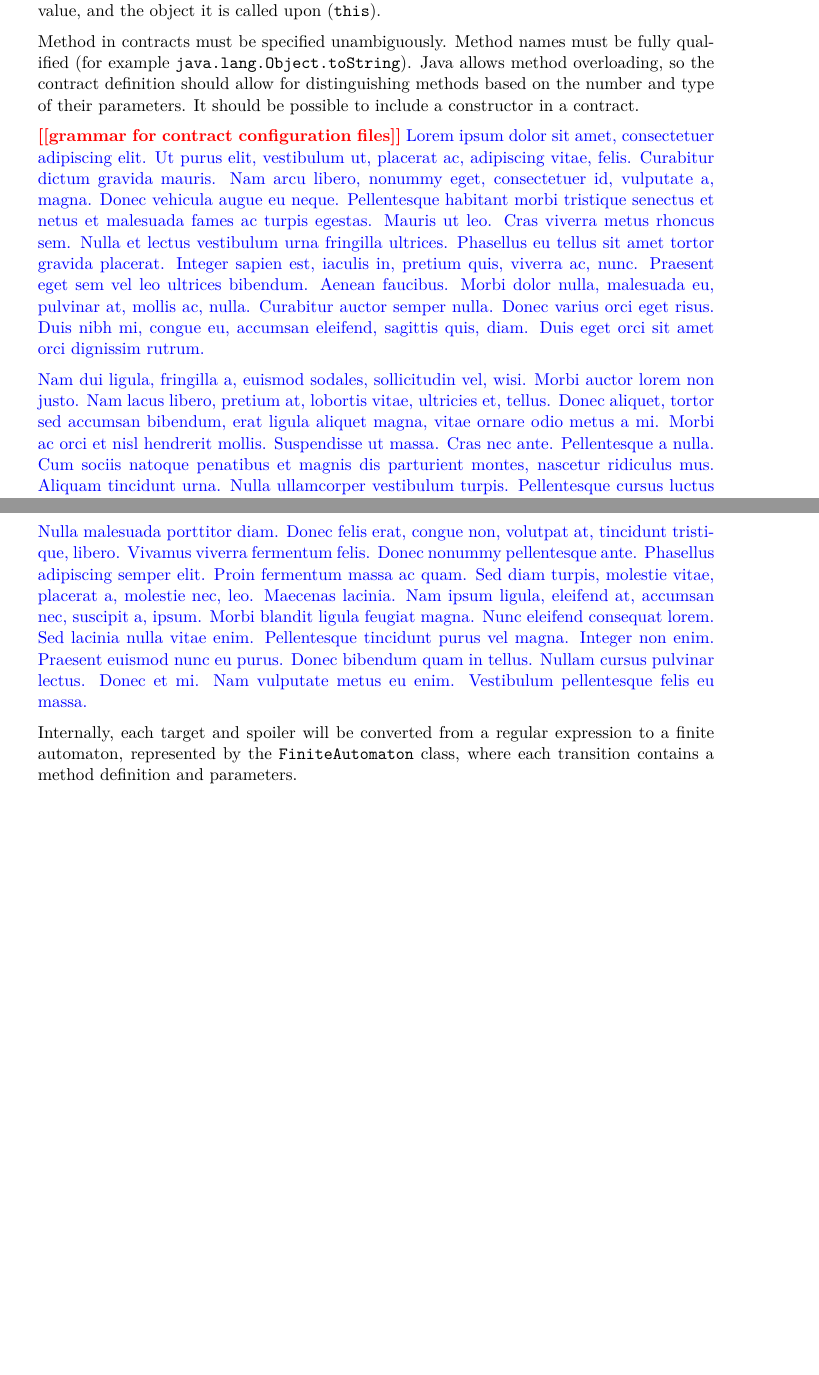
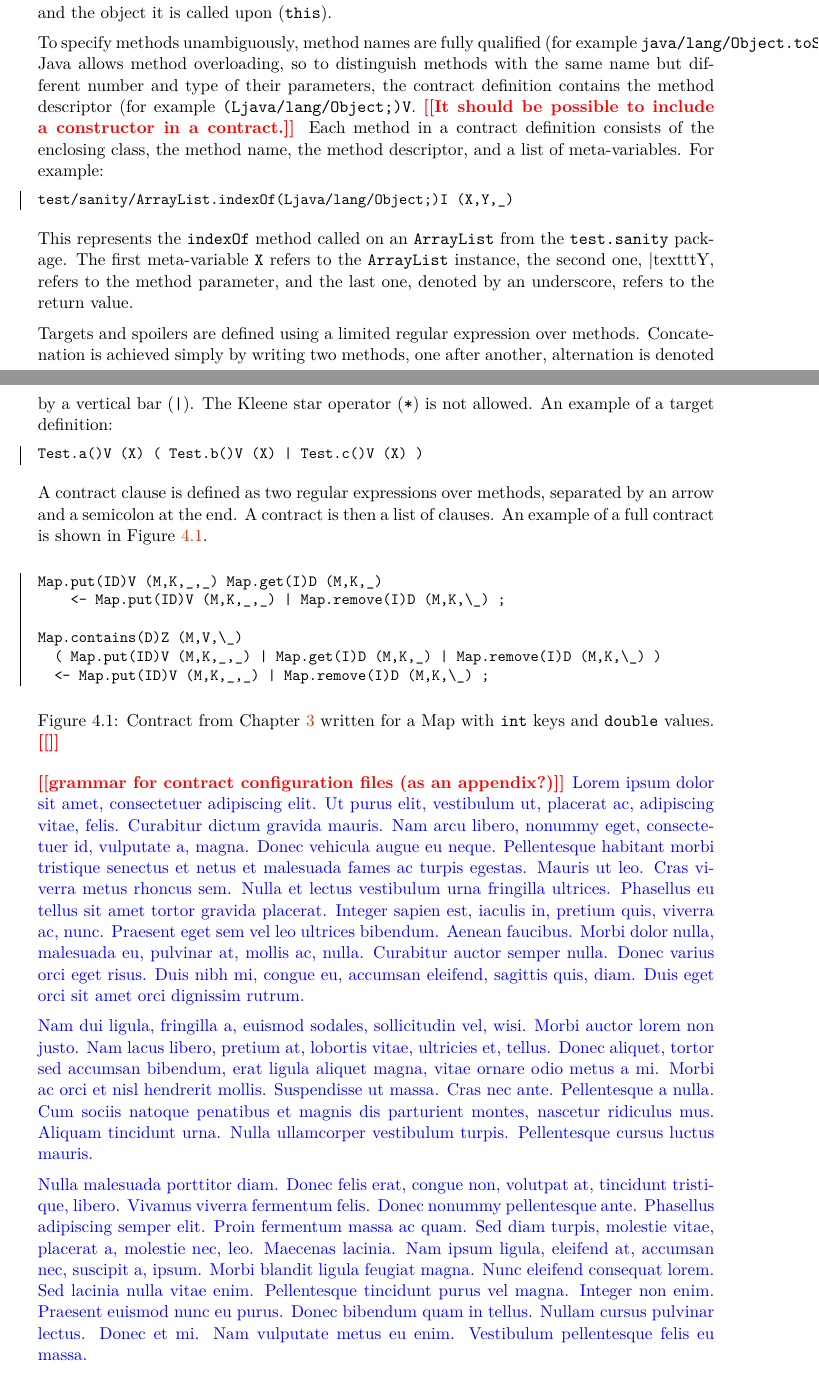
Before and after one commit to janzarsky/dip, a LaTeX thesis (xzarsk03-contracts-for-concurrency.tex, which reads xzarsk03-contracts-for-concurrency-01-chapters.tex): two parts of pages 29 and 30 of 41 before the commit and two parts of pages 29 and 30 of 42 after it, joined at a grey line, cut so that both start at the same text, the shorter picture padded with empty space. Compiled offline with pdfLaTeX.

Commit message:
Contract representation

```diff
--- a/xzarsk03-contracts-for-concurrency-01-chapters.tex
+++ b/xzarsk03-contracts-for-concurrency-01-chapters.tex
@@ -1081,19 +1083,57 @@ definition will contain target spoiler pairs. Each target and spoiler will be
-represented by a regular expression over methods. Each method will be
-parametrized, including arguments, return value, and the object it is called
-upon (\texttt{this}).
+definition contains pairs of targets and spoilers. Each target and spoiler is
+represented by a regular expression over methods. Each method is parametrized,
+including arguments, return value, and the object it is called upon
+(\texttt{this}).
 
-Method in contracts must be specified unambiguously. Method names must be fully
-qualified (for example \texttt{java.lang.Object.toString}). Java allows method
-overloading, so the contract definition should allow for distinguishing methods
-based on the number and type of their parameters. It should be possible to
-include a constructor in a contract.
+To specify methods unambiguously, method names are fully qualified (for example
+\texttt{java/lang/Object.toString}). Java allows method overloading, so to
+distinguish methods with the same name but different number and type of their
+parameters, the contract definition contains the method descriptor (for example
+\texttt{(Ljava/lang/Object;)V}. \todo{It should be possible to include a
+constructor in a contract.} Each method in a contract definition consists of the
+enclosing class, the method name, the method descriptor, and a list of
+meta-variables. For example:
 
-\todo{grammar for contract configuration files}
+\begin{lstlisting}
+test/sanity/ArrayList.indexOf(Ljava/lang/Object;)I (X,Y,_)
+\end{lstlisting}
+
+This represents the \texttt{indexOf} method called on an \texttt{ArrayList} from
+the \texttt{test.sanity} package. The first meta-variable \texttt{X} refers to
+the \texttt{ArrayList} instance, the second one, |texttt{Y}, refers to the
+method parameter, and the last one, denoted by an underscore, refers to the
+return value.
+
+Targets and spoilers are defined using a limited regular expression over
+methods. Concatenation is achieved simply by writing two methods, one after
+another, alternation is denoted by a vertical bar (\texttt{|}). The Kleene star
+operator (\texttt{*}) is not allowed. An example of a target definition:
+
+\begin{lstlisting}
+Test.a()V (X) ( Test.b()V (X) | Test.c()V (X) )
+\end{lstlisting}
+
+A contract clause is defined as two regular expressions over methods, separated
+by an arrow and a semicolon at the end. A contract is then a list of clauses. An
+example of a full contract is shown in Figure \ref{contract}.
+
+\begin{figure}[hbt]
+    \label{contract}
+    \begin{lstlisting}
+Map.put(ID)V (M,K,_,_) Map.get(I)D (M,K,_)
+    <- Map.put(ID)V (M,K,_,_) | Map.remove(I)D (M,K,\_) ;
+
+Map.contains(D)Z (M,V,\_)
+  ( Map.put(ID)V (M,K,_,_) | Map.get(I)D (M,K,_) | Map.remove(I)D (M,K,\_) )
+  <- Map.put(ID)V (M,K,_,_) | Map.remove(I)D (M,K,\_) ;
+\end{lstlisting}
+    \caption{Contract from Chapter \ref{chThree} written for a Map with
+    \texttt{int} keys and \texttt{double} values. \todo{}}
+\end{figure}
+
+
+\todo{grammar for contract configuration files (as an appendix?)}
 {\color{blue}\lipsum[1-3]}
-
-Internally, each target and spoiler will be converted from a regular expression
-to a finite automaton, represented by the \texttt{FiniteAutomaton} class, where
-each transition contains a method definition and parameters.
 
 \section{Changes to Instrumentation Performed by RoadRunner}
 
```
Also changed, not shown: xzarsk03-contracts-for-concurrency-01-chapters.tex (10 more changed lines).
